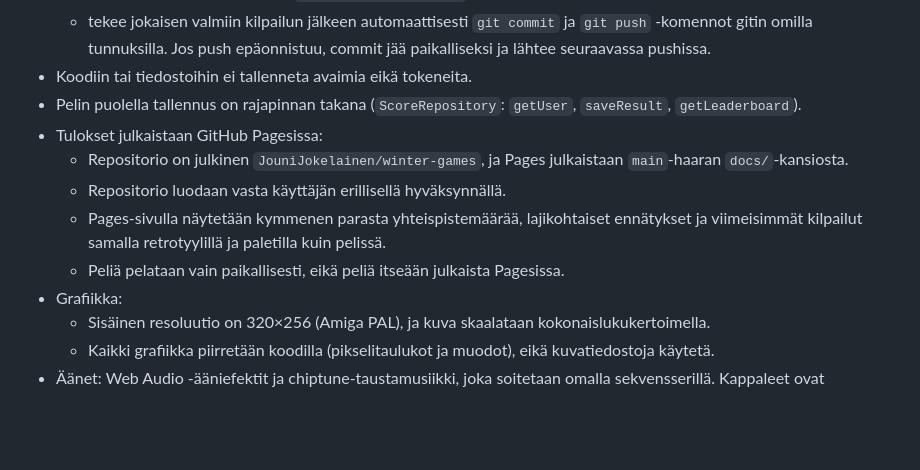
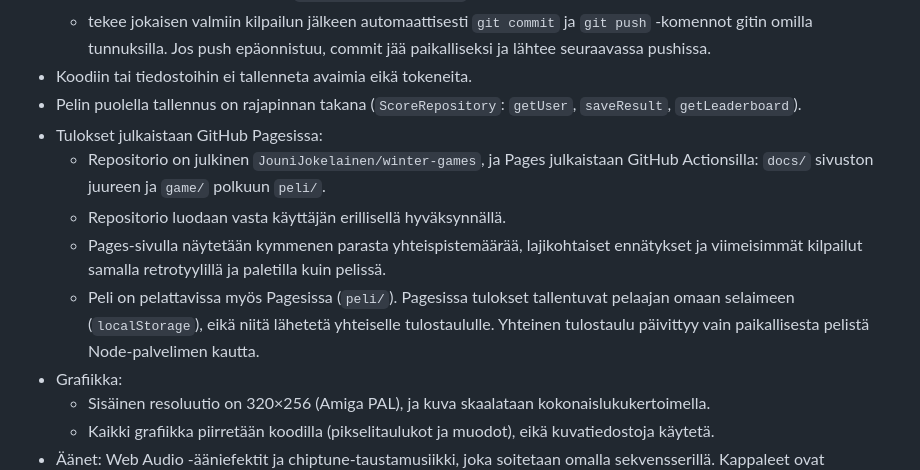
Before and after one commit to JouniJokelainen/winter-games, a Markdown page: docs/spec.md, the part around the change. Drawn GitHub-style; blank space fills up the shorter version.

Commit message:
docs: update the spec for Pages play and fix the rollout order
Co-Authored-By: Claude Sonnet 5.5 <noreply@anthropic.com>

```diff
--- a/docs/spec.md
+++ b/docs/spec.md
@@ -13,10 +13,10 @@ Retrohenkinen (Amiga/VGA-tyyli) talviurheilupeli, jossa on kolme lajia: mäkihyp
 - Koodiin tai tiedostoihin ei tallenneta avaimia eikä tokeneita.
 - Pelin puolella tallennus on rajapinnan takana (`ScoreRepository`: `getUser`, `saveResult`, `getLeaderboard`).
 - Tulokset julkaistaan GitHub Pagesissa:
-  - Repositorio on julkinen `JouniJokelainen/winter-games`, ja Pages julkaistaan `main`-haaran `docs/`-kansiosta.
+  - Repositorio on julkinen `JouniJokelainen/winter-games`, ja Pages julkaistaan GitHub Actionsilla: `docs/` sivuston juureen ja `game/` polkuun `peli/`.
   - Repositorio luodaan vasta käyttäjän erillisellä hyväksynnällä.
   - Pages-sivulla näytetään kymmenen parasta yhteispistemäärää, lajikohtaiset ennätykset ja viimeisimmät kilpailut samalla retrotyylillä ja paletilla kuin pelissä.
-  - Peliä pelataan vain paikallisesti, eikä peliä itseään julkaista Pagesissa.
+  - Peli on pelattavissa myös Pagesissa (`peli/`). Pagesissa tulokset tallentuvat pelaajan omaan selaimeen (`localStorage`), eikä niitä lähetetä yhteiselle tulostaululle. Yhteinen tulostaulu päivittyy vain paikallisesta pelistä Node-palvelimen kautta.
 - Grafiikka:
   - Sisäinen resoluutio on 320×256 (Amiga PAL), ja kuva skaalataan kokonaislukukertoimella.
   - Kaikki grafiikka piirretään koodilla (pikselitaulukot ja muodot), eikä kuvatiedostoja käytetä.
```
Also changed, not shown: plans/2026-10-08-pages-play-design.md (+1 -1 lines), plans/2026-10-08-pages-play.md (+3 -3 lines).
